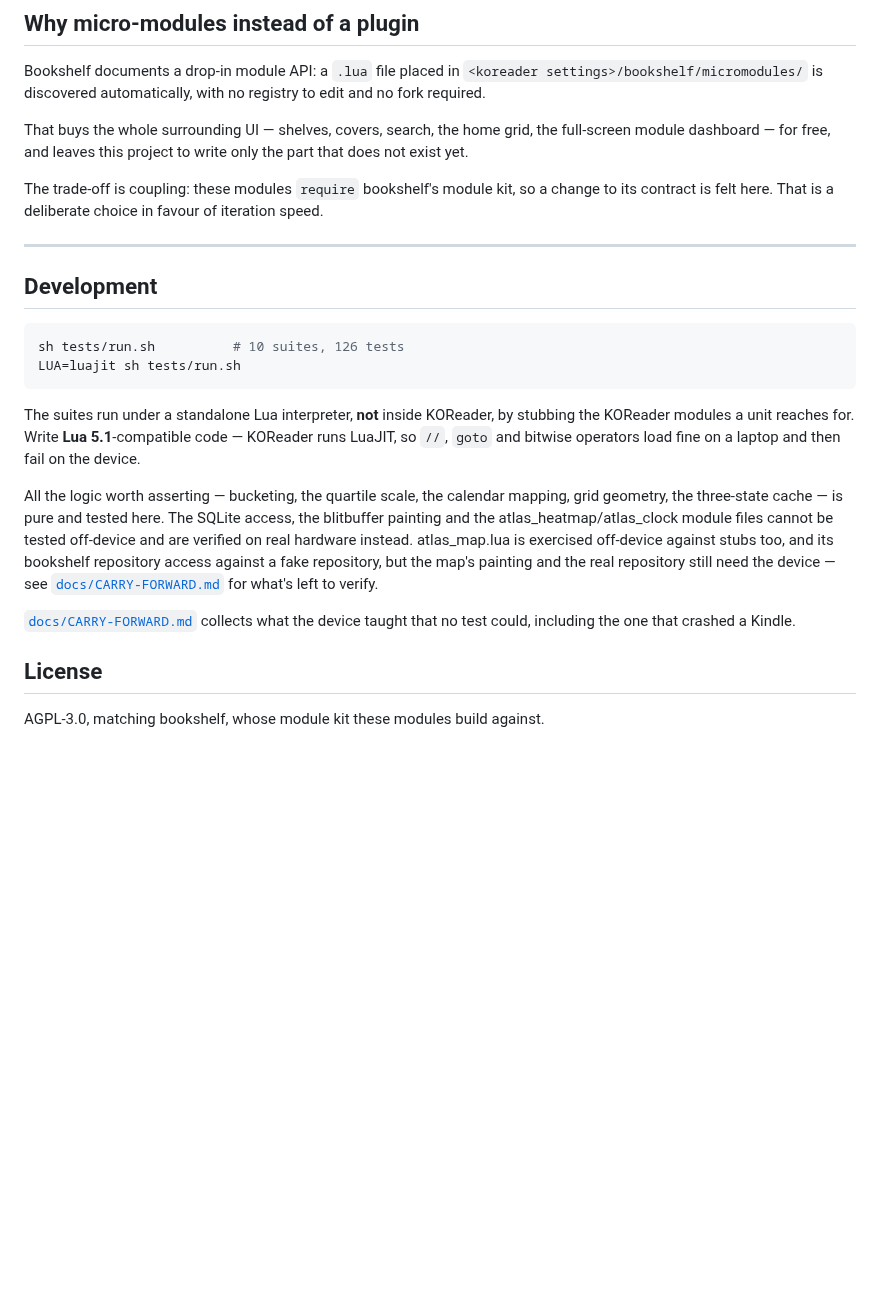
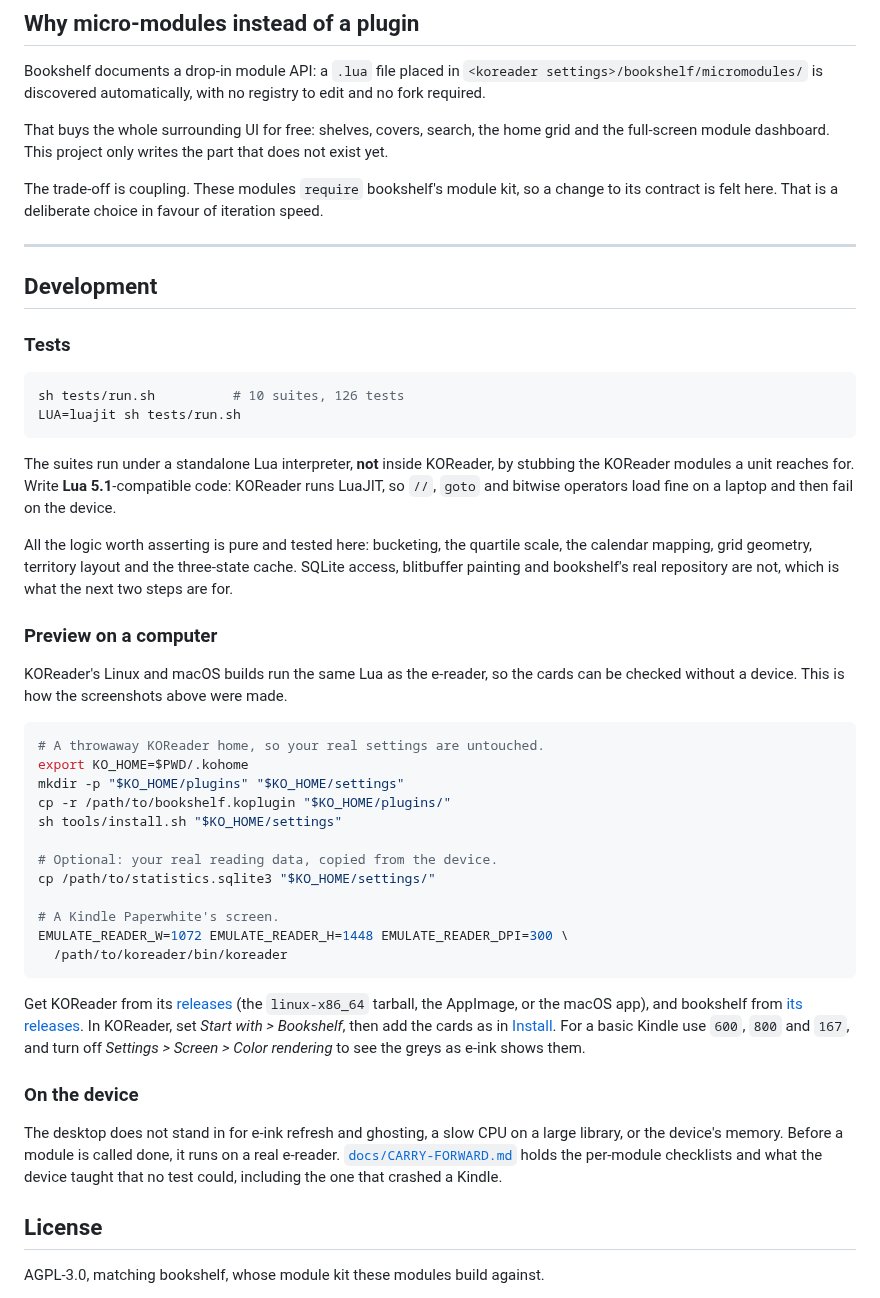
Before and after one commit to amycardoso/reading-atlas, a Markdown page: README.md, the part around one of its changes. GitHub-like rendering; blank space fills up the shorter version.

````diff
--- a/README.md
+++ b/README.md
@@ -90,17 +142,19 @@ Bookshelf documents a drop-in module API: a `.lua` file placed in
 `<koreader settings>/bookshelf/micromodules/` is discovered automatically, with
 no registry to edit and no fork required.
 
-That buys the whole surrounding UI — shelves, covers, search, the home grid,
-the full-screen module dashboard — for free, and leaves this project to write
-only the part that does not exist yet.
+That buys the whole surrounding UI for free: shelves, covers, search, the home
+grid and the full-screen module dashboard. This project only writes the part
+that does not exist yet.
 
-The trade-off is coupling: these modules `require` bookshelf's module kit, so a
+The trade-off is coupling. These modules `require` bookshelf's module kit, so a
 change to its contract is felt here. That is a deliberate choice in favour of
 iteration speed.
 
 ---
 
 ## Development
+
+### Tests
 
 ```sh
 sh tests/run.sh          # 10 suites, 126 tests
@@ -109,20 +163,49 @@ LUA=luajit sh tests/run.sh
 
 The suites run under a standalone Lua interpreter, **not** inside KOReader, by
 stubbing the KOReader modules a unit reaches for. Write **Lua 5.1**-compatible
-code — KOReader runs LuaJIT, so `//`, `goto` and bitwise operators load fine on
+code: KOReader runs LuaJIT, so `//`, `goto` and bitwise operators load fine on
 a laptop and then fail on the device.
 
-All the logic worth asserting — bucketing, the quartile scale, the calendar
-mapping, grid geometry, the three-state cache — is pure and tested here. The
-SQLite access, the blitbuffer painting and the atlas_heatmap/atlas_clock
-module files cannot be tested off-device and are verified on real hardware
-instead. atlas_map.lua is exercised off-device against stubs too, and its
-bookshelf repository access against a fake repository, but the map's painting
-and the real repository still need the device — see
-[`docs/CARRY-FORWARD.md`](docs/CARRY-FORWARD.md) for what's left to verify.
+All the logic worth asserting is pure and tested here: bucketing, the quartile
+scale, the calendar mapping, grid geometry, territory layout and the
+three-state cache. SQLite access, blitbuffer painting and bookshelf's real
+repository are not, which is what the next two steps are for.
 
-[`docs/CARRY-FORWARD.md`](docs/CARRY-FORWARD.md) collects what the device
-taught that no test could, including the one that crashed a Kindle.
+### Preview on a computer
+
+KOReader's Linux and macOS builds run the same Lua as the e-reader, so the
+cards can be checked without a device. This is how the screenshots above were
+made.
+
+```sh
+# A throwaway KOReader home, so your real settings are untouched.
+export KO_HOME=$PWD/.kohome
+mkdir -p "$KO_HOME/plugins" "$KO_HOME/settings"
+cp -r /path/to/bookshelf.koplugin "$KO_HOME/plugins/"
+sh tools/install.sh "$KO_HOME/settings"
+
+# Optional: your real reading data, copied from the device.
+cp /path/to/statistics.sqlite3 "$KO_HOME/settings/"
+
+# A Kindle Paperwhite's screen.
+EMULATE_READER_W=1072 EMULATE_READER_H=1448 EMULATE_READER_DPI=300 \
+  /path/to/koreader/bin/koreader
+```
+
+Get KOReader from its [releases](https://github.com/koreader/koreader/releases)
+(the `linux-x86_64` tarball, the AppImage, or the macOS app), and bookshelf
+from [its releases](https://github.com/AndyHazz/bookshelf.koplugin/releases).
+In KOReader, set *Start with > Bookshelf*, then add the cards as in
+[Install](#install). For a basic Kindle use `600`, `800` and `167`, and turn
+off *Settings > Screen > Color rendering* to see the greys as e-ink shows them.
+
+### On the device
+
+The desktop does not stand in for e-ink refresh and ghosting, a slow CPU on a
+large library, or the device's memory. Before a module is called done, it runs
+on a real e-reader. [`docs/CARRY-FORWARD.md`](docs/CARRY-FORWARD.md) holds the
+per-module checklists and what the device taught that no test could, including
+the one that crashed a Kindle.
 
 ## License
 
````
Also changed, not shown: other parts of README.md (+102 -50 lines), docs/img/atlas-hours.png (added), docs/img/atlas-map.png (added), docs/img/atlas-year.png (added), docs/img/dashboard.png (added), docs/img/fingerprint-mockup.png (added), 1 other file.
